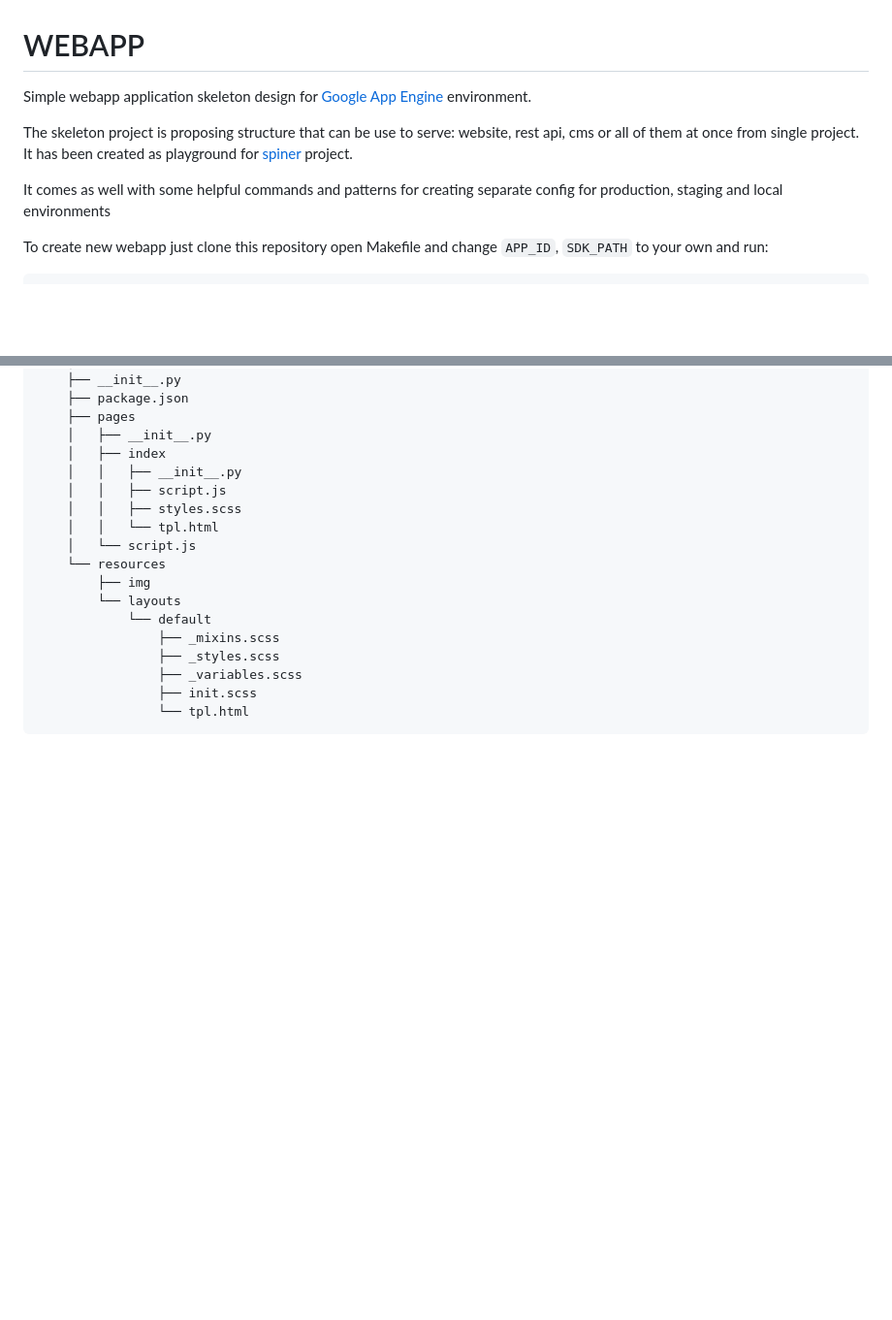
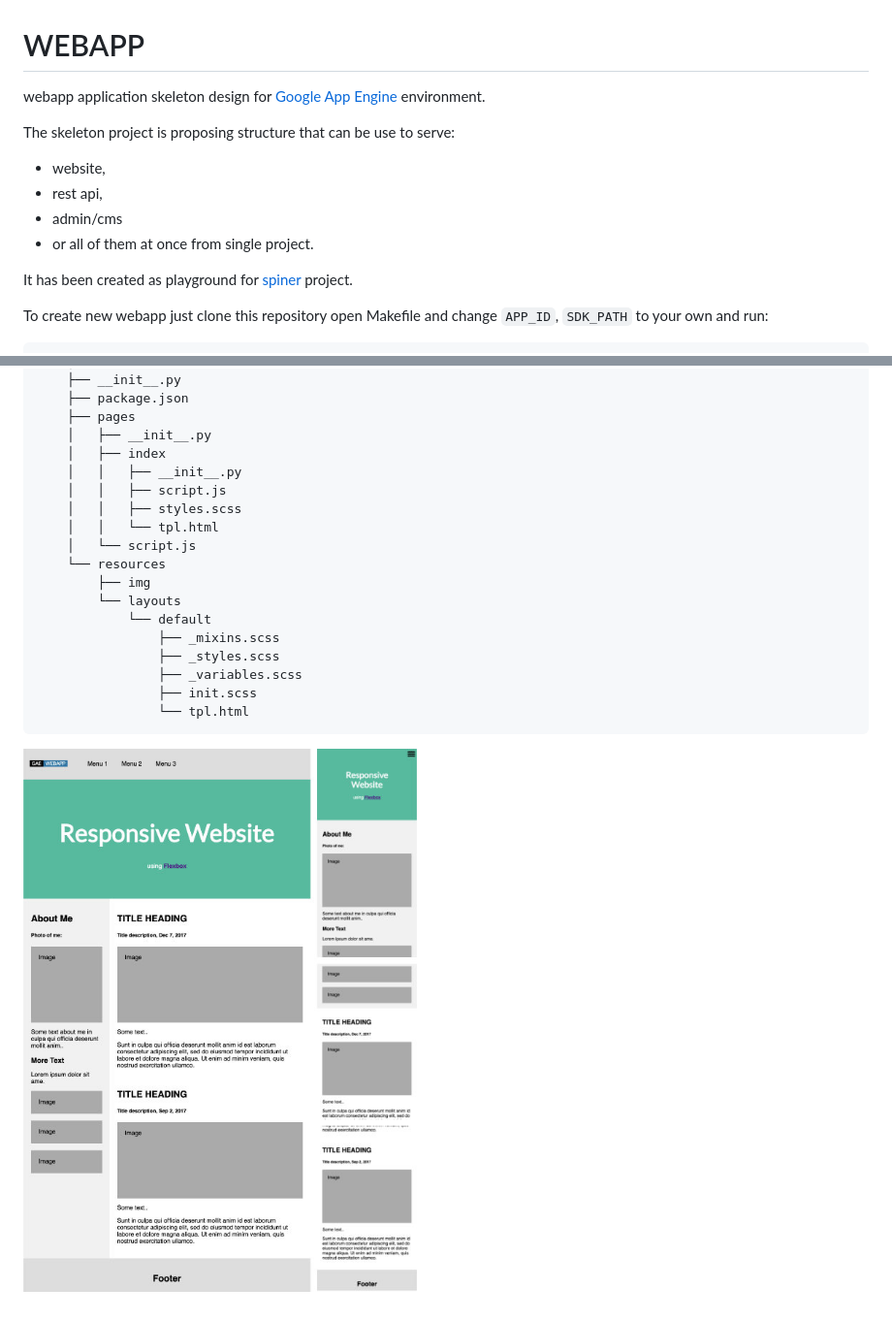
Before and after one commit to peengle/gae-webapp, a Markdown page: README.md, 2 parts joined by grey strips. Shown: that part at 97% size. Drawn GitHub-style; pictures changed too: .md/gae-webapp-view.jpg (added); blank space fills up the shorter version.

````diff
--- a/README.md
+++ b/README.md
@@ -1,13 +1,14 @@
 # WEBAPP
 
-Simple webapp application skeleton design for [Google App Engine](https://cloud.google.com/appengine/) environment.
+webapp application skeleton design for [Google App Engine](https://cloud.google.com/appengine/) environment.
 
-The skeleton project is proposing structure that can be use to serve: website,
-rest api, cms or all of them at once from single project.
+The skeleton project is proposing structure that can be use to serve:
+- website,
+- rest api,
+- admin/cms
+- or all of them at once from single project.
+
 It has been created as playground for [spiner](https://github.com/romannowicki/spiner) project.
-
-It comes as well with some helpful commands and patterns for creating
-separate config for production, staging and local environments
 
 To create new webapp just clone this repository open Makefile and change
 `APP_ID`, `SDK_PATH` to your own and run:
@@ -70,3 +71,5 @@ folder structure every www page, api endpoint is kept in separate namespace
                 ├── init.scss
                 └── tpl.html
 ```
+
+![Desktop and Mobile View](.md/gae-webapp-view.jpg)
````
